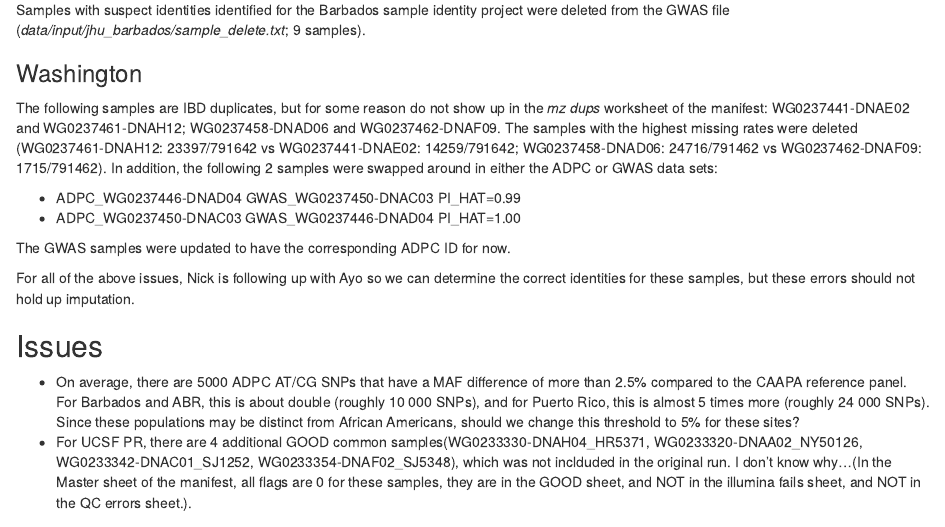
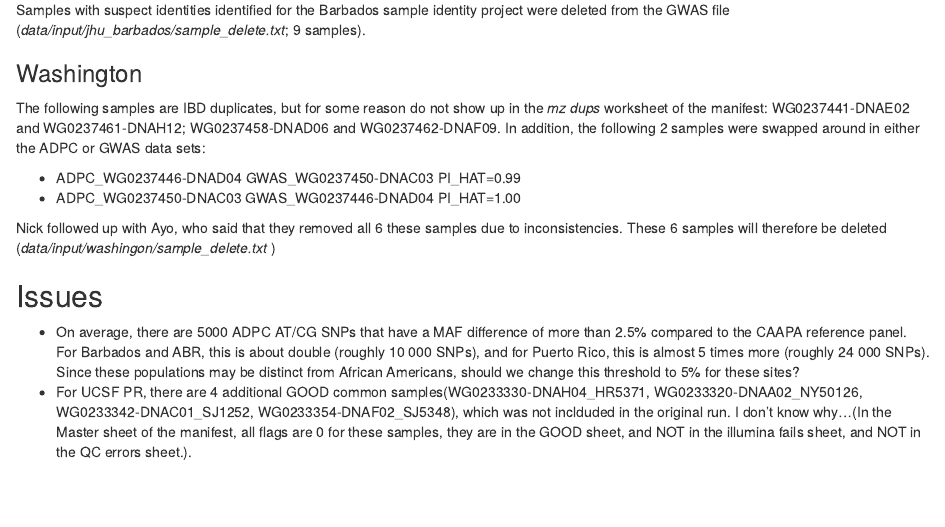
Before and after one commit to CAAPA/gwas_adpc_imputation_pipeline, an R Markdown document (report/imputation_pipeline.Rmd): the page in a window 1100 px wide, from 2900 px down. Rendered offline with R 4.5, knitr and Pandoc, with nearby package versions.

Commit message:
Changed processing for Washington: all the crossmatched samples are now deleted

```diff
--- a/report/imputation_pipeline.Rmd
+++ b/report/imputation_pipeline.Rmd
@@ -73,14 +73,12 @@ Samples with suspect identities identified for the Barbados sample identity proj
 
 ### Washington
 
-The following samples are IBD duplicates, but for some reason do not show up in the <i>mz dups</i> worksheet of the manifest: WG0237441-DNAE02 and WG0237461-DNAH12; WG0237458-DNAD06 and WG0237462-DNAF09. The samples with the highest missing rates were deleted (WG0237461-DNAH12: 23397/791642 vs WG0237441-DNAE02: 14259/791642; WG0237458-DNAD06: 24716/791462 vs WG0237462-DNAF09: 1715/791462). In addition, the following 2 samples were swapped around in either the ADPC or GWAS data sets:
+The following samples are IBD duplicates, but for some reason do not show up in the <i>mz dups</i> worksheet of the manifest: WG0237441-DNAE02 and WG0237461-DNAH12; WG0237458-DNAD06 and WG0237462-DNAF09. In addition, the following 2 samples were swapped around in either the ADPC or GWAS data sets:
 
 - ADPC_WG0237446-DNAD04 GWAS_WG0237450-DNAC03 PI_HAT=0.99
 - ADPC_WG0237450-DNAC03 GWAS_WG0237446-DNAD04 PI_HAT=1.00
 
-The GWAS samples were updated to have the corresponding ADPC ID for now.
-
-For all of the above issues, Nick is following up with Ayo so we can determine the correct identities for these samples, but these errors should not hold up imputation.
+Nick followed up with Ayo, who said that they removed all 6 these samples due to inconsistencies. These 6 samples will therefore be deleted (<i>data/input/washingon/sample\_delete.txt</i> )
 
 ## Issues
 - On average, there are 5000 ADPC AT/CG SNPs that have a MAF difference of more than 2.5% compared to the CAAPA reference panel. For Barbados and ABR, this is about double (roughly 10 000 SNPs), and for Puerto Rico, this is almost 5 times more (roughly 24 000 SNPs). Since these populations may be distinct from African Americans, should we change this threshold to 5% for these sites?
```
Also changed, not shown: 1 other file.
